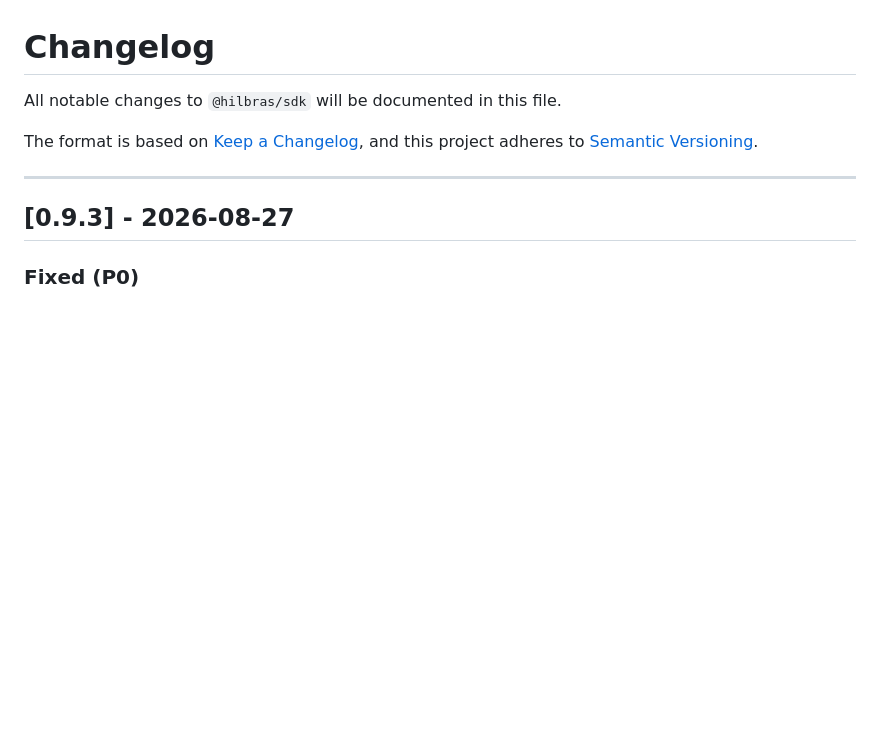
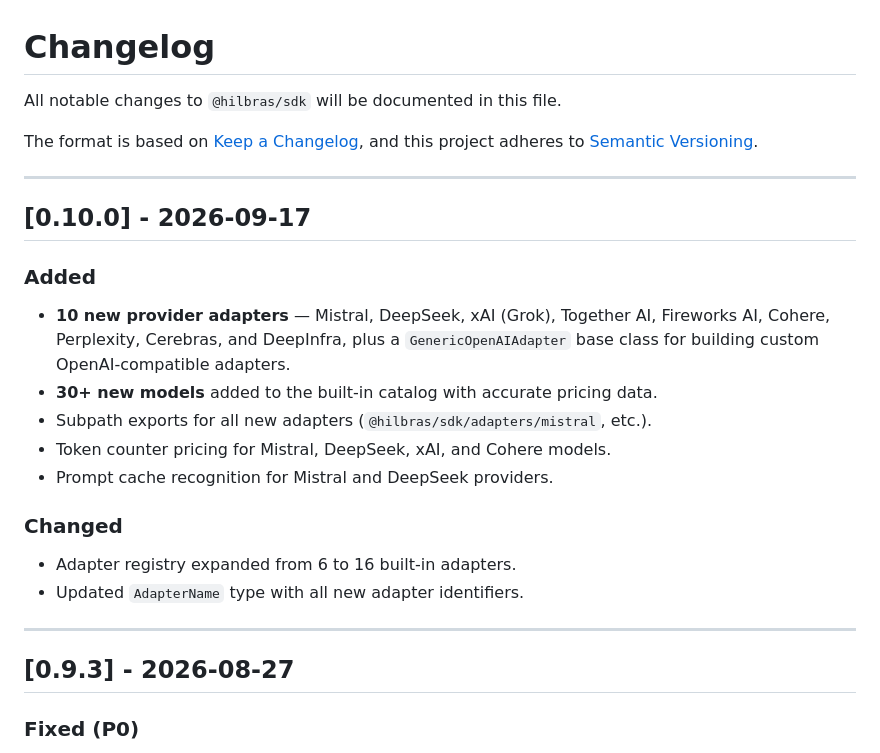
Before and after one commit to Hilbras/Hilbras-ai-sdk, a Markdown page: CHANGELOG.md, the part around the change. Drawn GitHub-style; blank space fills up the shorter version.

```diff
--- a/CHANGELOG.md
+++ b/CHANGELOG.md
@@ -4,6 +4,23 @@ All notable changes to `@hilbras/sdk` will be documented in this file.
 
 The format is based on [Keep a Changelog](https://keepachangelog.com/en/1.1.0/),
 and this project adheres to [Semantic Versioning](https://semver.org/spec/v2.0.0.html).
+
+---
+
+## [0.10.0] - 2026-09-17
+
+### Added
+
+- **10 new provider adapters** — Mistral, DeepSeek, xAI (Grok), Together AI, Fireworks AI, Cohere, Perplexity, Cerebras, and DeepInfra, plus a `GenericOpenAIAdapter` base class for building custom OpenAI-compatible adapters.
+- **30+ new models** added to the built-in catalog with accurate pricing data.
+- Subpath exports for all new adapters (`@hilbras/sdk/adapters/mistral`, etc.).
+- Token counter pricing for Mistral, DeepSeek, xAI, and Cohere models.
+- Prompt cache recognition for Mistral and DeepSeek providers.
+
+### Changed
+
+- Adapter registry expanded from 6 to 16 built-in adapters.
+- Updated `AdapterName` type with all new adapter identifiers.
 
 ---
 
```
Also changed, not shown: README.md (+1 -1 lines).
